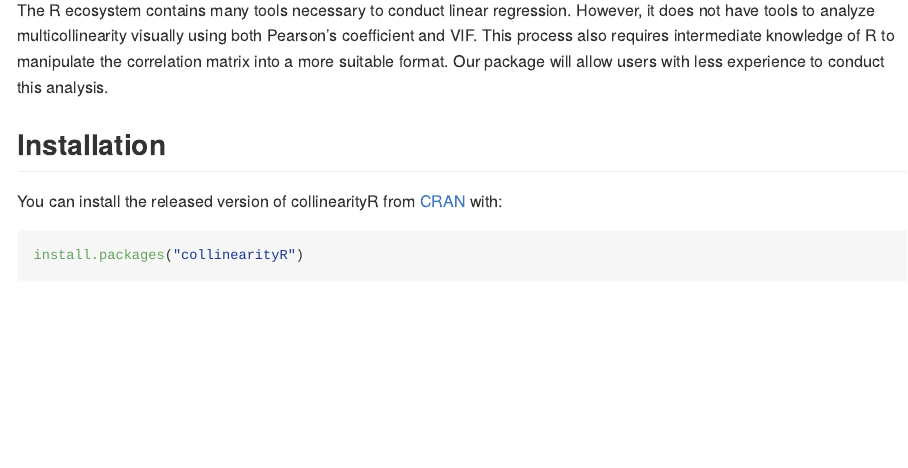
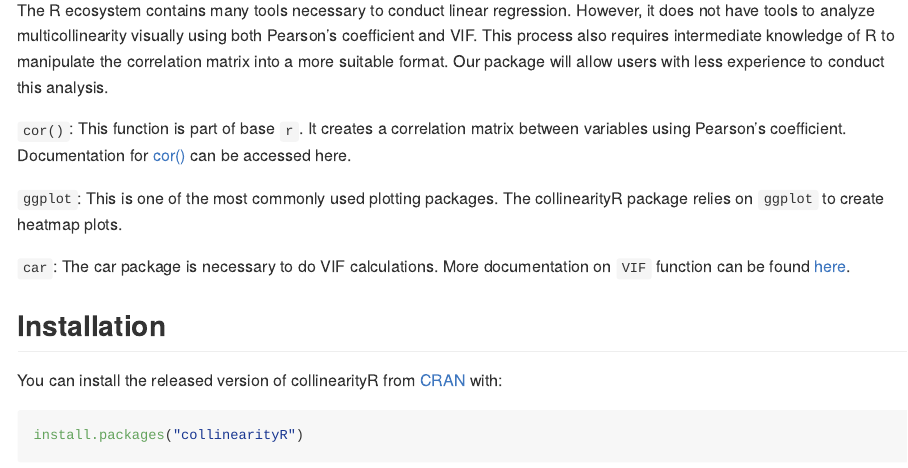
Before and after one commit to Anahita97/collinearityR_tool, an R Markdown document (README.Rmd): the page in a window 1100 px wide, from 210 px down. Rendered offline with R 4.5, knitr and Pandoc, with nearby package versions.

Commit message:
Update RMD

```diff
--- a/README.Rmd
+++ b/README.Rmd
@@ -24,6 +24,12 @@
 
 The R ecosystem contains many tools necessary to conduct linear regression. However, it does not have tools to analyze multicollinearity visually using both Pearson's coefficient and VIF. This process also requires intermediate knowledge of R to manipulate the correlation matrix into a more suitable format. Our package will allow users with less experience to conduct this analysis.
 
+`cor()`: This function is part of base `r`. It creates a correlation matrix between variables using Pearson's coefficient. Documentation for [cor()]("https://www.rdocumentation.org/packages/stats/versions/3.6.2/topics/cor") can be accessed here.
+
+`ggplot`: This is one of the most commonly used plotting packages. The collinearityR package relies on `ggplot` to create heatmap plots.
+
+`car`: The car package is necessary to do VIF calculations. More documentation on `VIF` function can be found [here]("https://www.rdocumentation.org/packages/regclass/versions/1.6/topics/VIF").
+
 ## Installation
 
 You can install the released version of collinearityR from [CRAN](https://CRAN.R-project.org) with:
```
